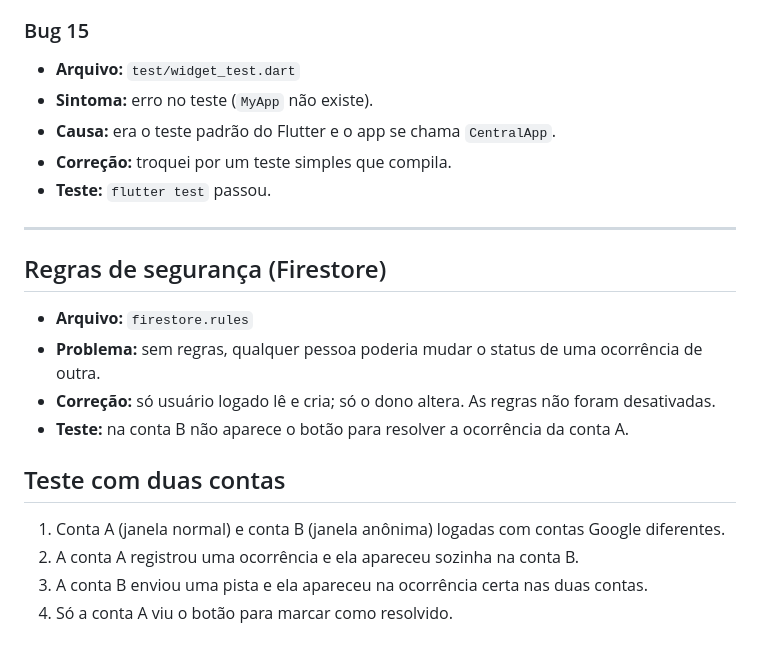
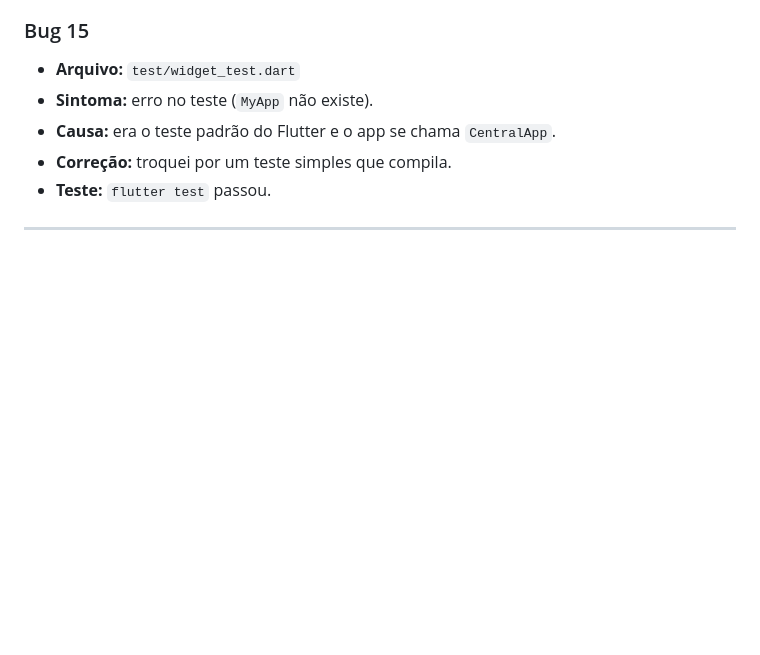
Before and after one commit to 26dudu/detetiveBugs, a Markdown page: LAUDO.md, the part around the change. Rendered like a GitHub page; blank space fills up the shorter version.

Commit message:
detetive de bugs

```diff
--- a/LAUDO.md
+++ b/LAUDO.md
@@ -110,15 +110,3 @@ Projeto: Central de Achados (Flutter + Firebase)
 - **Teste:** `flutter test` passou.
 
 ---
-
-## Regras de segurança (Firestore)
-- **Arquivo:** `firestore.rules`
-- **Problema:** sem regras, qualquer pessoa poderia mudar o status de uma ocorrência de outra.
-- **Correção:** só usuário logado lê e cria; só o dono altera. As regras não foram desativadas.
-- **Teste:** na conta B não aparece o botão para resolver a ocorrência da conta A.
-
-## Teste com duas contas
-1. Conta A (janela normal) e conta B (janela anônima) logadas com contas Google diferentes.
-2. A conta A registrou uma ocorrência e ela apareceu sozinha na conta B.
-3. A conta B enviou uma pista e ela apareceu na ocorrência certa nas duas contas.
-4. Só a conta A viu o botão para marcar como resolvido.
```
